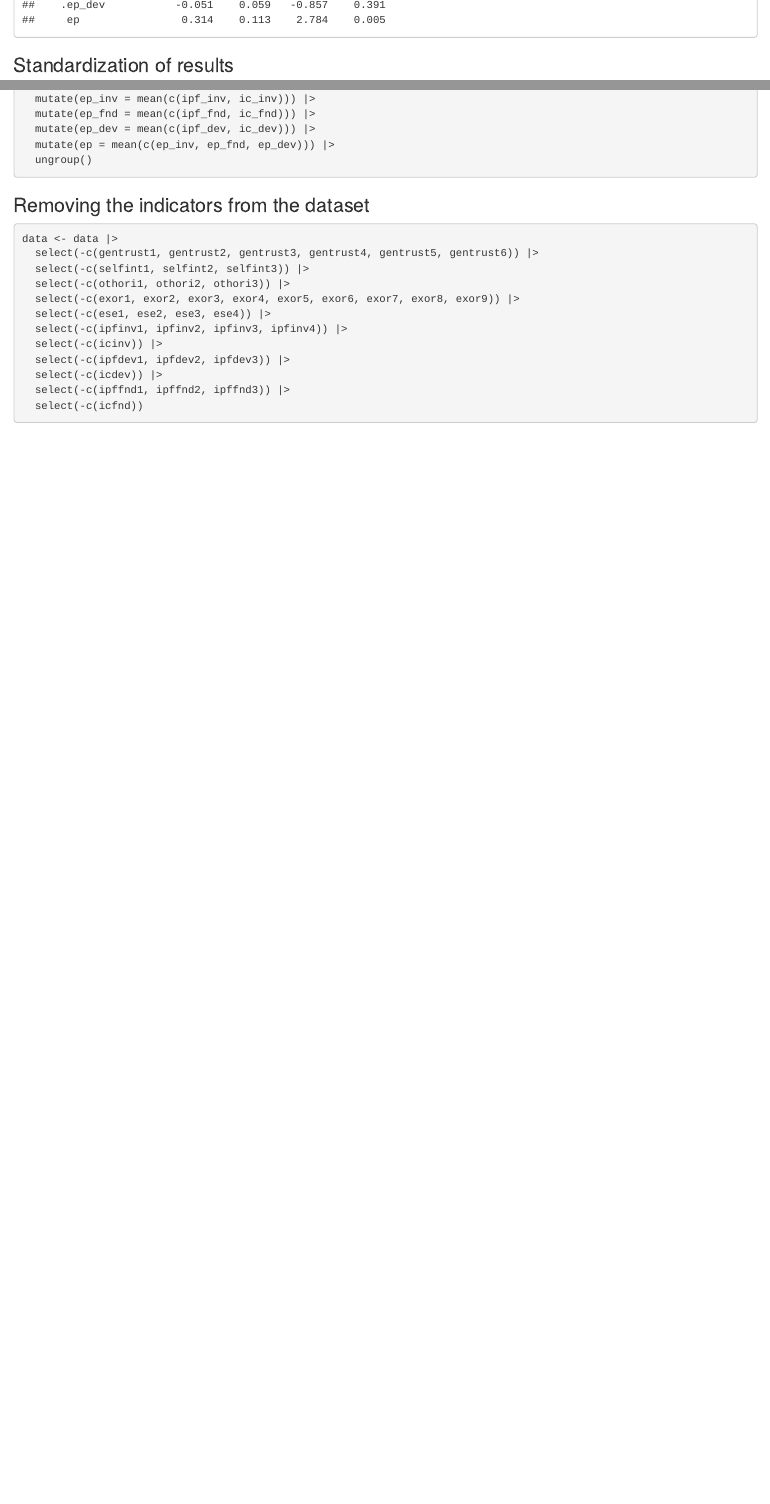
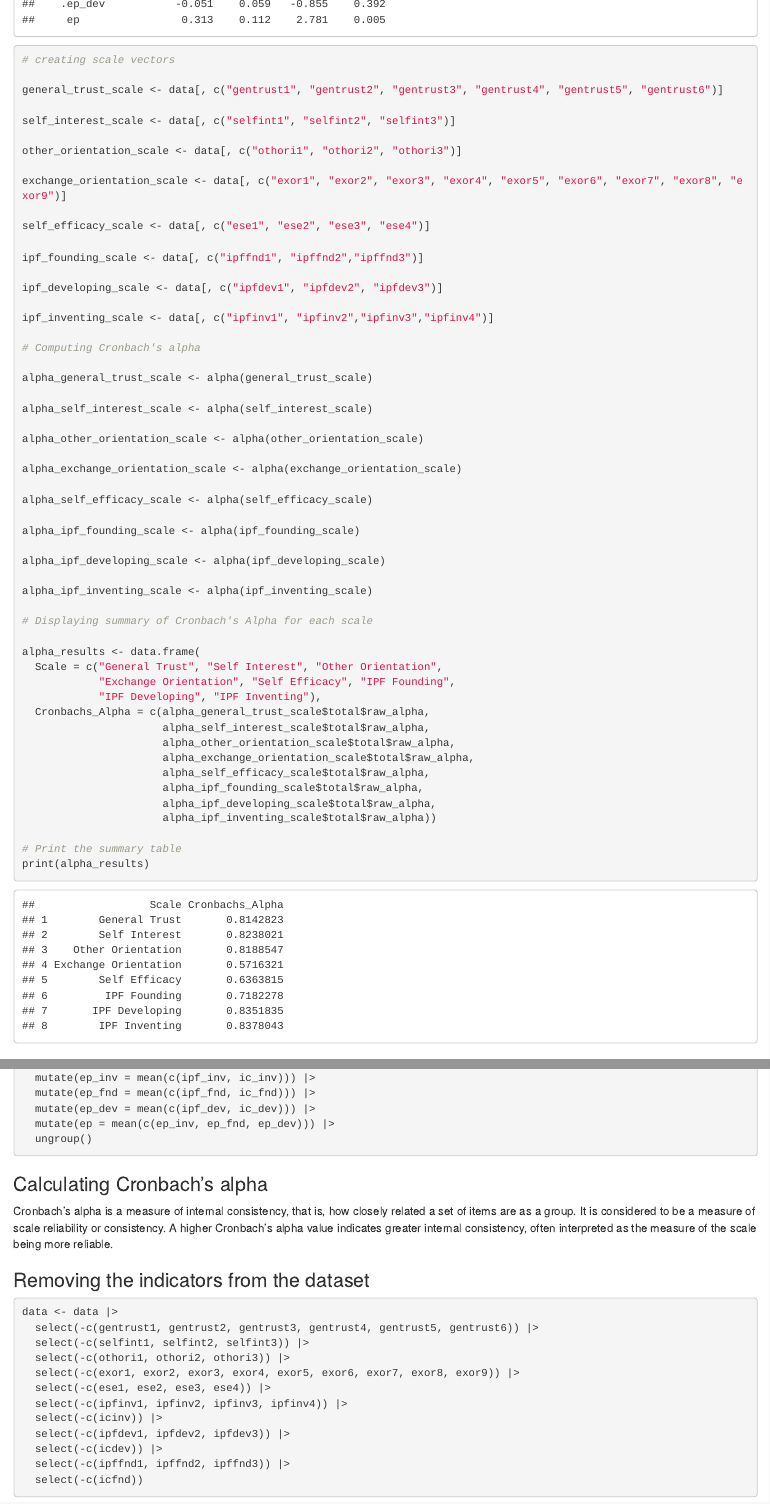
Before and after one commit to johaehnlein/EE_Downward-Causation_Entrepreneurship-Experiment, an R Markdown document (EE_Downward-Causation_Experiment.Rmd): the page in a window 1100 px wide, from 15510 px down before the commit and from 15540 px down after it, so that both start at the same text, and a second part further down, joined at a grey line. Rendered offline with R 4.5, knitr and Pandoc, with nearby package versions; some code elsewhere in the file could not run offline.

Commit message:
- adding Cronbach's Alpha Calculation to CFA

````diff
--- a/EE_Downward-Causation_Experiment.Rmd
+++ b/EE_Downward-Causation_Experiment.Rmd
@@ -444,3 +449,56 @@ summary(cfa_fit, fit.measures = TRUE)
+# creating scale vectors
+
+general_trust_scale <- data[, c("gentrust1", "gentrust2", "gentrust3", "gentrust4", "gentrust5", "gentrust6")]
+
+self_interest_scale <- data[, c("selfint1", "selfint2", "selfint3")]
+
+other_orientation_scale <- data[, c("othori1", "othori2", "othori3")]
+
+exchange_orientation_scale <- data[, c("exor1", "exor2", "exor3", "exor4", "exor5", "exor6", "exor7", "exor8", "exor9")]
+
+self_efficacy_scale <- data[, c("ese1", "ese2", "ese3", "ese4")]
+
+ipf_founding_scale <- data[, c("ipffnd1", "ipffnd2","ipffnd3")]
+
+ipf_developing_scale <- data[, c("ipfdev1", "ipfdev2", "ipfdev3")]
+
+ipf_inventing_scale <- data[, c("ipfinv1", "ipfinv2","ipfinv3","ipfinv4")]
+
+# Computing Cronbach's alpha
+
+alpha_general_trust_scale <- alpha(general_trust_scale)
+
+alpha_self_interest_scale <- alpha(self_interest_scale)
+
+alpha_other_orientation_scale <- alpha(other_orientation_scale)
+
+alpha_exchange_orientation_scale <- alpha(exchange_orientation_scale)
+
+alpha_self_efficacy_scale <- alpha(self_efficacy_scale)
+
+alpha_ipf_founding_scale <- alpha(ipf_founding_scale)
+
+alpha_ipf_developing_scale <- alpha(ipf_developing_scale)
+
+alpha_ipf_inventing_scale <- alpha(ipf_inventing_scale)
+
+# Displaying summary of Cronbach's Alpha for each scale
+
+alpha_results <- data.frame(
+  Scale = c("General Trust", "Self Interest", "Other Orientation",
+            "Exchange Orientation", "Self Efficacy", "IPF Founding",
+            "IPF Developing", "IPF Inventing"),
+  Cronbachs_Alpha = c(alpha_general_trust_scale$total$raw_alpha,
+                      alpha_self_interest_scale$total$raw_alpha,
+                      alpha_other_orientation_scale$total$raw_alpha,
+                      alpha_exchange_orientation_scale$total$raw_alpha,
+                      alpha_self_efficacy_scale$total$raw_alpha,
+                      alpha_ipf_founding_scale$total$raw_alpha,
+                      alpha_ipf_developing_scale$total$raw_alpha,
+                      alpha_ipf_inventing_scale$total$raw_alpha))
+
+# Print the summary table
+print(alpha_results)
 
 ```
 
@@ -499,6 +557,11 @@ data <- data |>
   ungroup()
 
 ```
+
+### Calculating Cronbach's alpha
+
+Cronbach's alpha is a measure of internal consistency, that is, how closely related a set of items are as a group. It is considered to be a measure of scale reliability or consistency. A higher Cronbach's alpha value indicates greater internal consistency, often interpreted as the measure of the scale being more reliable.
+
 
 ### Removing the indicators from the dataset
 
````
Also changed, not shown: EE_Downward-Causation_Experiment.Rmd (9 more changed lines).
